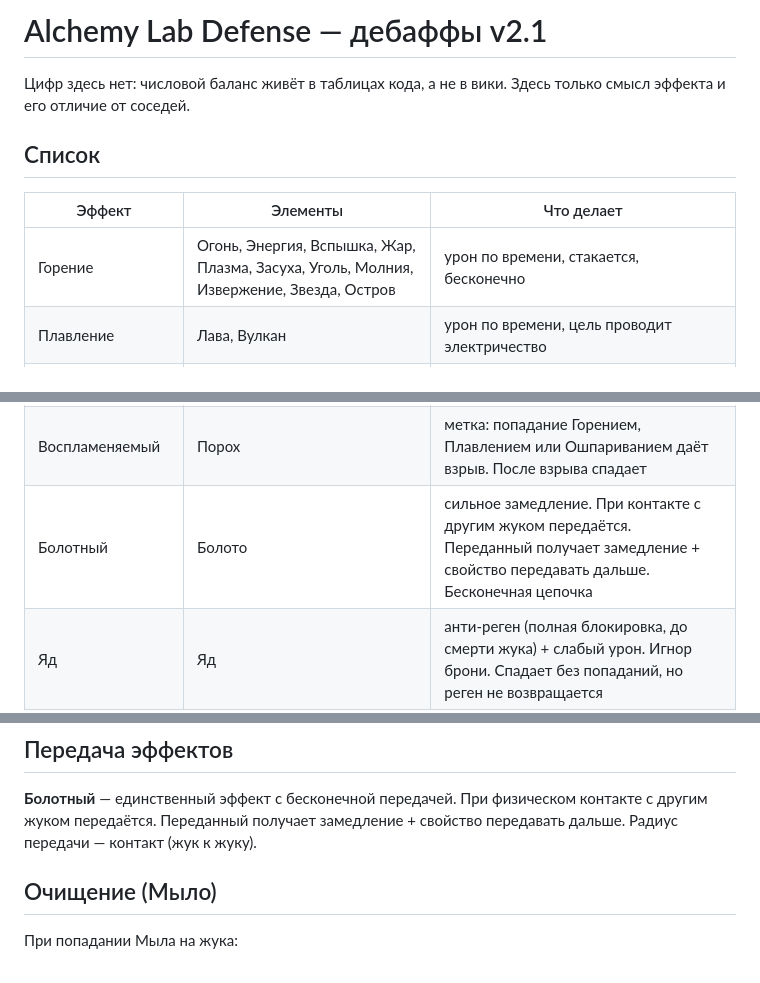
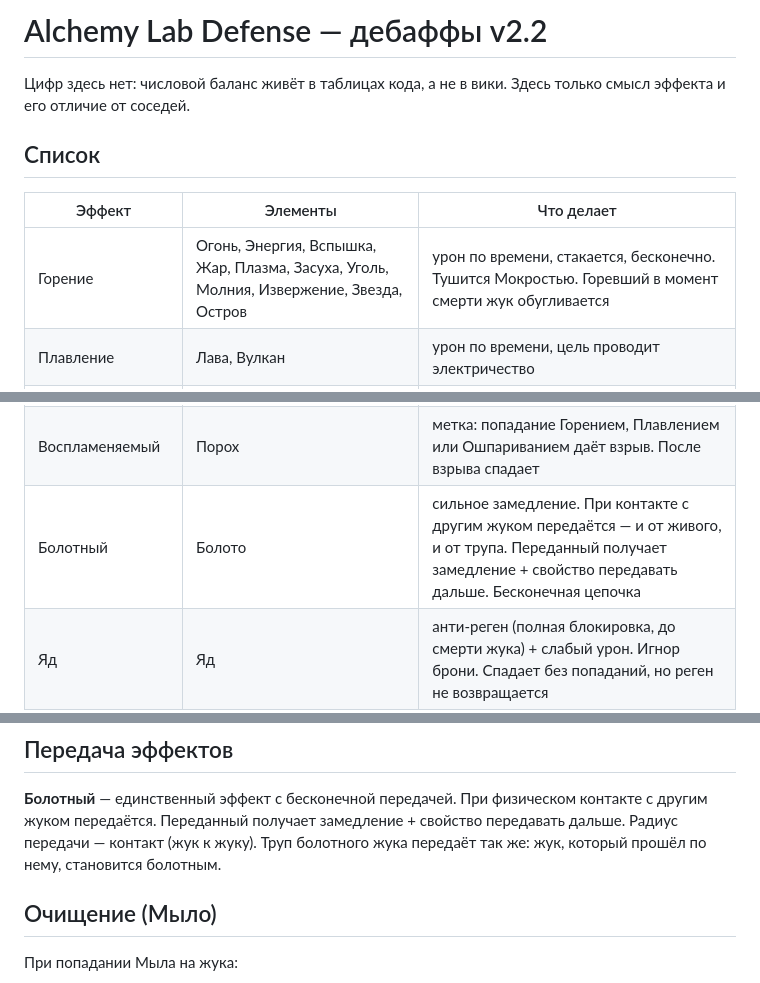
Before and after one commit to Eblanitus/gay-orgy, a Markdown page: ВИКИПЕДИЯ/alchemy_td_debuffs_v2.2.md, 3 parts joined by grey strips. GitHub-like rendering.

```diff
--- a/ВИКИПЕДИЯ/alchemy_td_debuffs_v2.1.md
+++ b/ВИКИПЕДИЯ/alchemy_td_debuffs_v2.2.md
@@ -1,4 +1,4 @@
-# Alchemy Lab Defense — дебаффы v2.1
+# Alchemy Lab Defense — дебаффы v2.2
 
 Цифр здесь нет: числовой баланс живёт в таблицах кода, а не в вики. Здесь только смысл
 эффекта и его отличие от соседей.
@@ -7,7 +7,7 @@
 
 | Эффект | Элементы | Что делает |
 |---|---|---|
-| Горение | Огонь, Энергия, Вспышка, Жар, Плазма, Засуха, Уголь, Молния, Извержение, Звезда, Остров | урон по времени, стакается, бесконечно |
+| Горение | Огонь, Энергия, Вспышка, Жар, Плазма, Засуха, Уголь, Молния, Извержение, Звезда, Остров | урон по времени, стакается, бесконечно. Тушится Мокростью. Горевший в момент смерти жук обугливается |
 | Плавление | Лава, Вулкан | урон по времени, цель проводит электричество |
 | Ошпаривание | Пар, Облако (при смерти), Дождь (при смерти) | замедление и горение одним эффектом |
 | Мокрый | Вода, Лужа, Пруд, Грязь, Океан, Дождь, Гидросфера, Остров; Океан, Дождь (туча) и Гидросфера — ещё и при смерти | замедление, цель проводит электричество, продлевается |
@@ -27,7 +27,7 @@
 | Электронность | Электричество | короткий стан, только по проводящим целям в цепочке |
 | Эффект пыли | Пыль | метка: все эффекты на цели держатся дольше и бьют сильнее. До смерти. Однократно |
 | Воспламеняемый | Порох | метка: попадание Горением, Плавлением или Ошпариванием даёт взрыв. После взрыва спадает |
-| Болотный | Болото | сильное замедление. При контакте с другим жуком передаётся. Переданный получает замедление + свойство передавать дальше. Бесконечная цепочка |
+| Болотный | Болото | сильное замедление. При контакте с другим жуком передаётся — и от живого, и от трупа. Переданный получает замедление + свойство передавать дальше. Бесконечная цепочка |
 | Яд | Яд | анти-реген (полная блокировка, до смерти жука) + слабый урон. Игнор брони. Спадает без попаданий, но реген не возвращается |
 | Ржавчина | Ржавчина | все туррели бьют сильнее (только урон при попадании, не эффекты). До смерти. Смывается Кислотой |
 | Эффект пепла | Уголь (зона на карте) | увеличивает урон от растительных элементов и хилящие свойства. До смерти. Смывается Мокростью |
@@ -116,7 +117,8 @@
 
 **Болотный** — единственный эффект с бесконечной передачей. При физическом контакте с другим
 жуком передаётся. Переданный получает замедление + свойство передавать дальше. Радиус
-передачи — контакт (жук к жуку).
+передачи — контакт (жук к жуку). Труп болотного жука передаёт так же: жук, который прошёл
+по нему, становится болотным.
 
 ## Очищение (Мыло)
 
```
Also changed, not shown: other parts of ВИКИПЕДИЯ/alchemy_td_debuffs_v2.2.md (+4 -0 lines), ВИКИПЕДИЯ/alchemy_td_effects_v4.2.md (renamed from ВИКИПЕДИЯ/alchemy_td_effects_v4.1.md, +39 -3 lines), ВИКИПЕДИЯ/alchemy_td_enemies_v1.4.md (renamed from ВИКИПЕДИЯ/alchemy_td_enemies_v1.3.md, +8 -2 lines).
